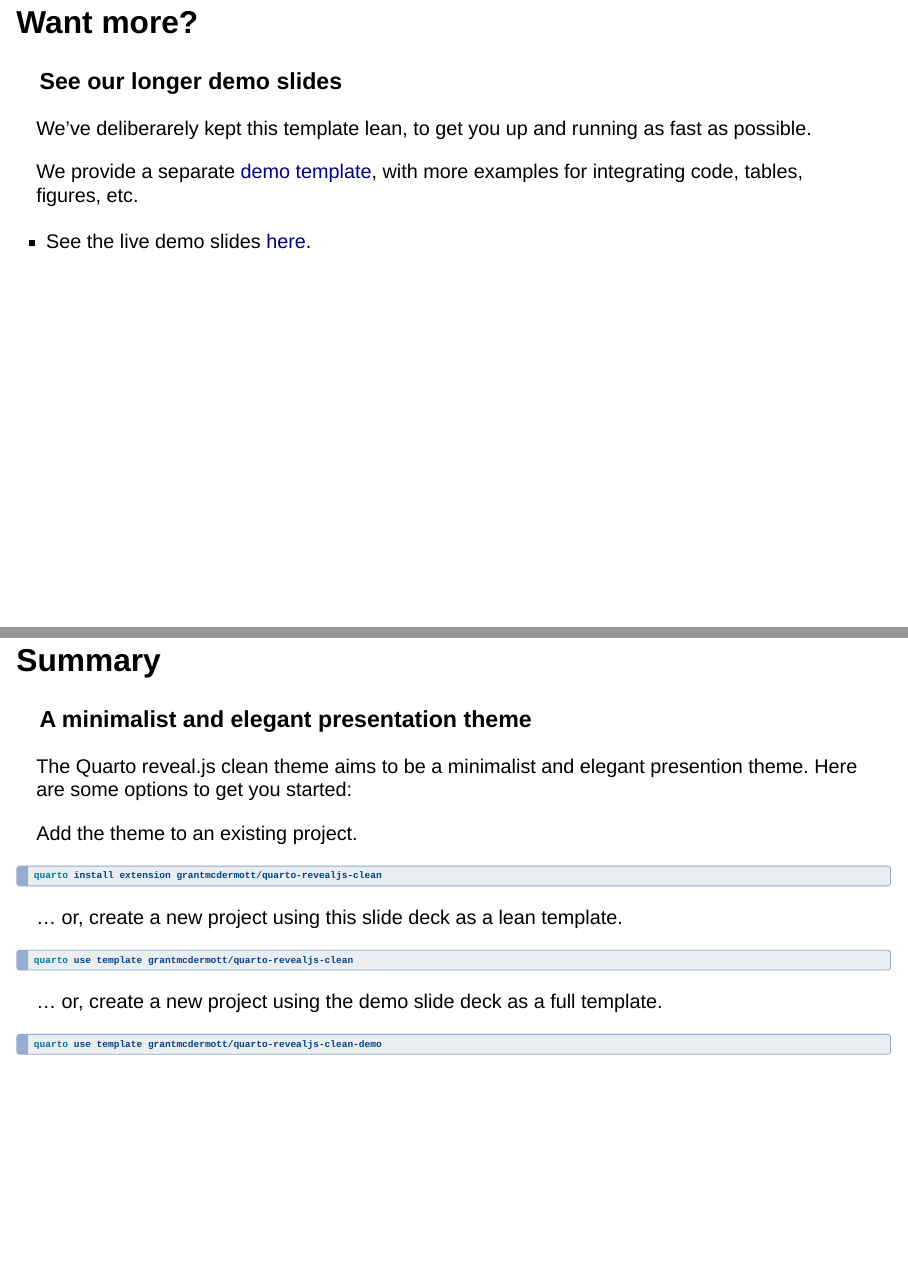
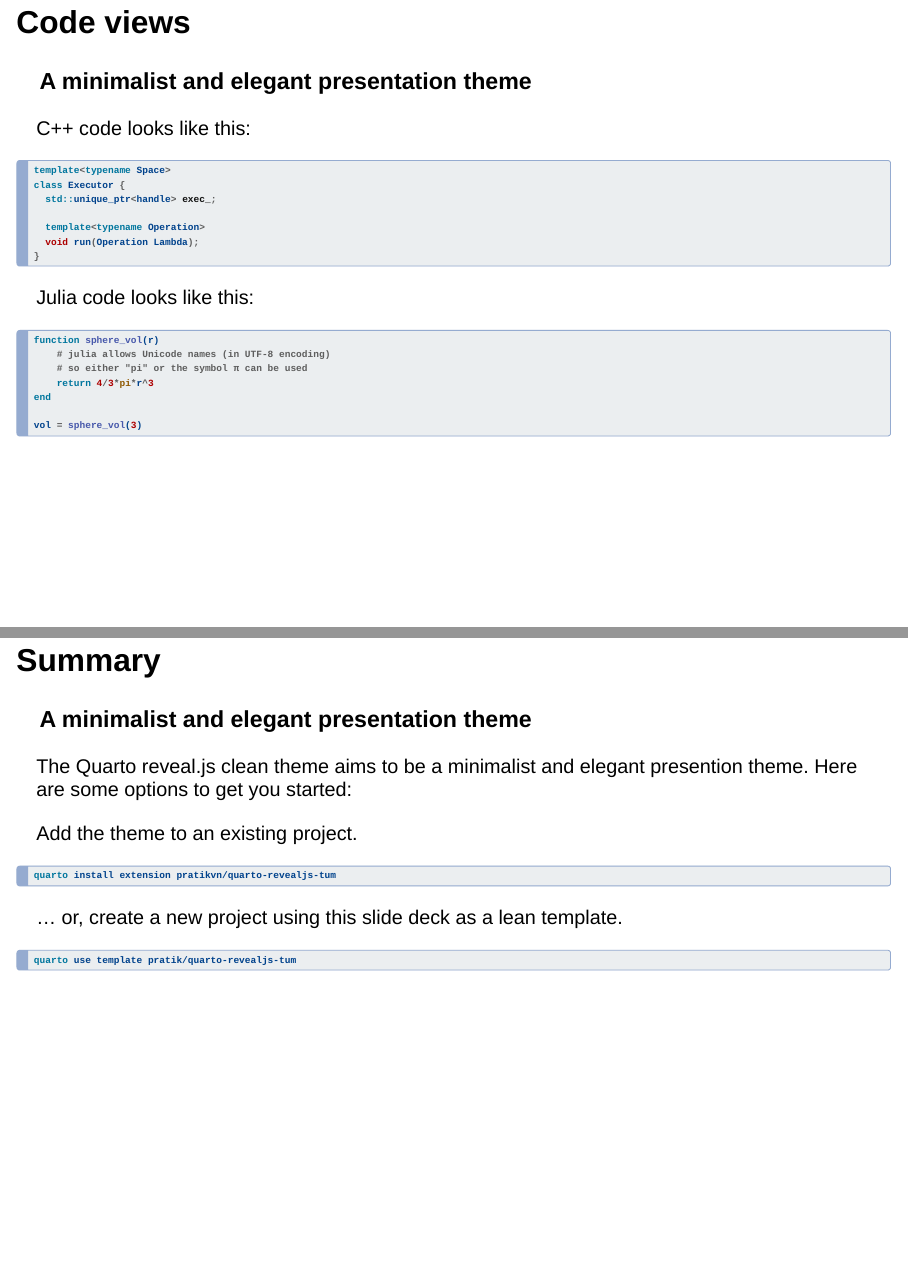
Before and after one commit to pratikvn/quarto-revealjs-tum, a Quarto document (template.qmd): pages 4 and 5 of 5, joined at a grey line. Rendered offline with R 4.5, knitr and Pandoc in place of Quarto, with nearby package versions; drawn as Slidy slides in place of the format the file asks for.

Commit message:
update template

````diff
--- a/template.qmd
+++ b/template.qmd
@@ -1,15 +1,15 @@
 ---
 title: A title
 subtitle: A subtitle
-format: clean-revealjs
+format: tum-revealjs
 html-math-method:
   method: mathjax
   url: "https://cdn.jsdelivr.net/npm/mathjax@3/es5/tex-mml-chtml.js"
 author:
   - name: Your Name
     orcid: 0000-0000-0000-0000
-    email: alias@email.com
-    affiliations: Your Institution
+    email: <name>@tum.de
+    affiliations: Technical University of Munich
 date: last-modified
 ---
 
@@ -44,19 +44,33 @@ Cross-references
 - `.button` class provides a Beamer-like button, e.g.
 [[Summary]{.button}](#sec-summary)
 
-## Want more?
+## Code views
 
-### See our longer demo slides
+### A minimalist and elegant presentation theme
 
-We've deliberarely kept this template lean, to get you up and running as fast as
-possible.
+C++ code looks like this:
 
-We provide a separate
-[demo template](https://github.com/grantmcdermott/quarto-revealjs-clean-demo),
-with more examples for integrating code, tables, figures, etc.
+```{.cpp}
+template<typename Space>
+class Executor {
+  std::unique_ptr<handle> exec_;
 
-  - See the live demo slides
-  [here](https://grantmcdermott.com/quarto-revealjs-clean-demo/template.html).
+  template<typename Operation>
+  void run(Operation Lambda);
+}
+```
+
+Julia code looks like this:
+
+```{.julia}
+function sphere_vol(r)
+    # julia allows Unicode names (in UTF-8 encoding)
+    # so either "pi" or the symbol π can be used
+    return 4/3*pi*r^3
+end
+
+vol = sphere_vol(3)
+```
 
 ## Summary {#sec-summary}
 
@@ -68,17 +82,11 @@ theme. Here are some options to get you started:
 Add the theme to an existing project.
 
 ```{.bash}
-quarto install extension grantmcdermott/quarto-revealjs-clean
+quarto install extension pratikvn/quarto-revealjs-tum
 ```
 
 ... or, create a new project using this slide deck as a lean template.
 
 ```{.bash}
-quarto use template grantmcdermott/quarto-revealjs-clean
+quarto use template pratik/quarto-revealjs-tum
 ```
-
-... or, create a new project using the demo slide deck as a full template.
-
-```{.bash}
-quarto use template grantmcdermott/quarto-revealjs-clean-demo
-```
````
Also changed, not shown: _extensions/tum/_extension.yml (+0 -2 lines).
